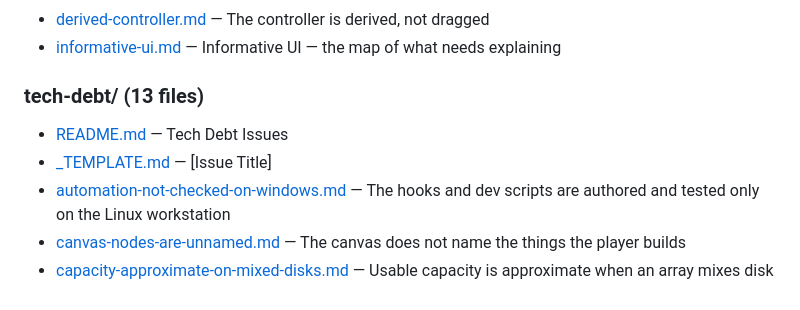
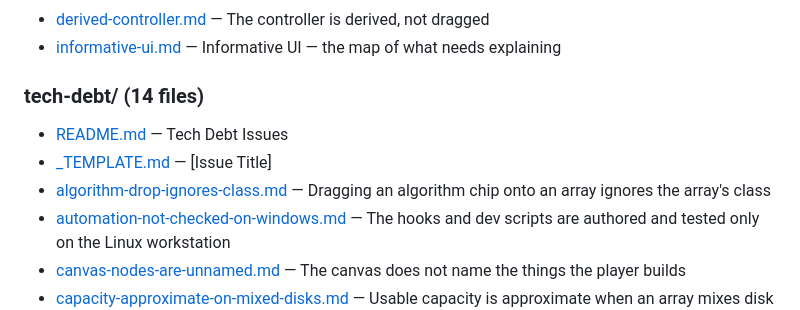
Before and after one commit to ghostintheshell-192/raid-sandbox, a Markdown page: .development/INDEX.md, the part around the change. GitHub-like rendering.

```diff
--- a/.development/INDEX.md
+++ b/.development/INDEX.md
@@ -32,10 +32,11 @@
 - [derived-controller.md](specs/planned/derived-controller.md) — The controller is derived, not dragged
 - [informative-ui.md](specs/planned/informative-ui.md) — Informative UI — the map of what needs explaining
 
-### tech-debt/ (13 files)
+### tech-debt/ (14 files)
 
 - [README.md](tech-debt/README.md) — Tech Debt Issues
 - [_TEMPLATE.md](tech-debt/_TEMPLATE.md) — [Issue Title]
+- [algorithm-drop-ignores-class.md](tech-debt/algorithm-drop-ignores-class.md) — Dragging an algorithm chip onto an array ignores the array's class
 - [automation-not-checked-on-windows.md](tech-debt/automation-not-checked-on-windows.md) — The hooks and dev scripts are authored and tested only on the Linux workstation
 - [canvas-nodes-are-unnamed.md](tech-debt/canvas-nodes-are-unnamed.md) — The canvas does not name the things the player builds
 - [capacity-approximate-on-mixed-disks.md](tech-debt/capacity-approximate-on-mixed-disks.md) — Usable capacity is approximate when an array mixes disk sizes
```
Also changed, not shown: .development/tech-debt/README.md (+1 -0 lines), .development/tech-debt/algorithm-drop-ignores-class.md (added, +54 -0 lines).
